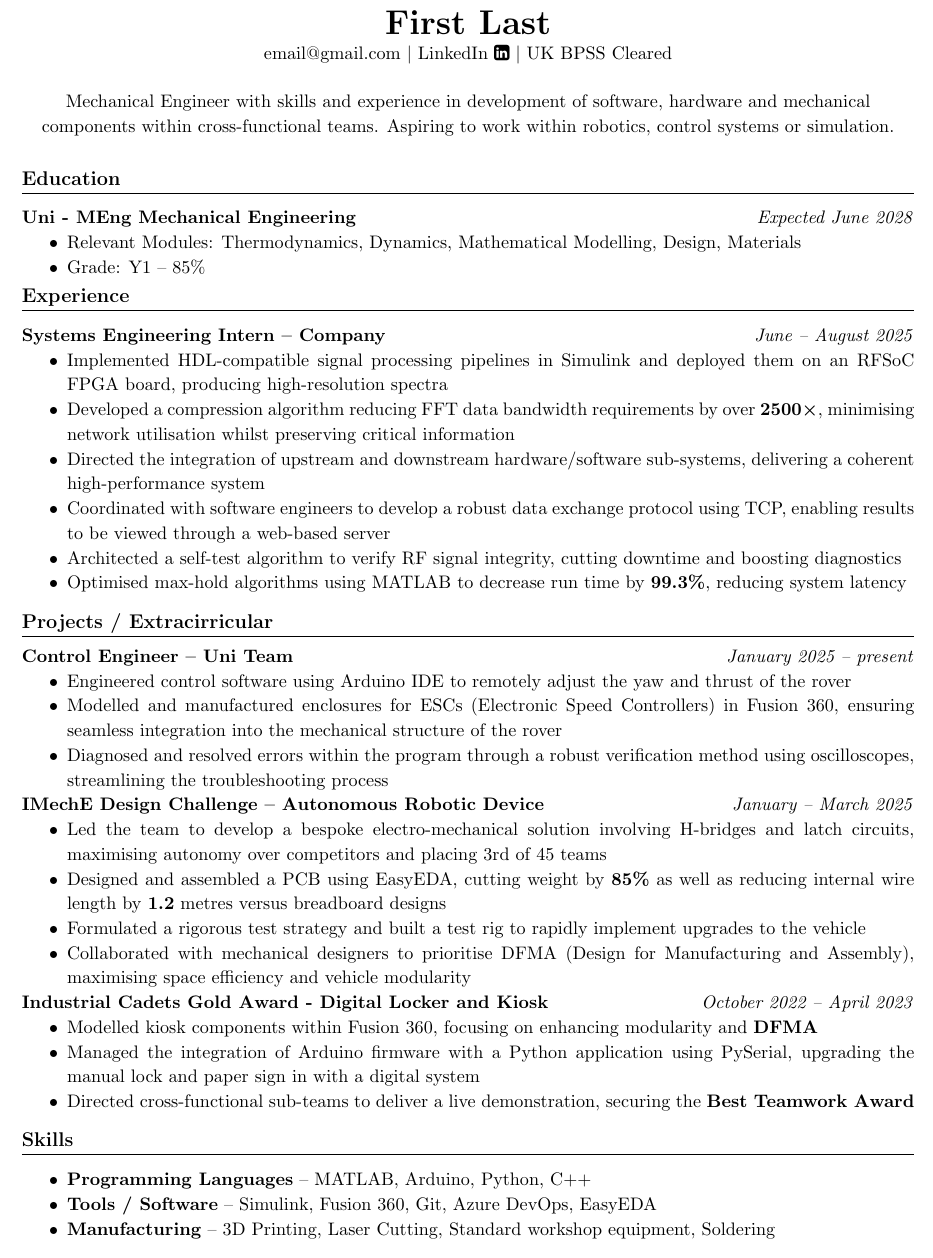
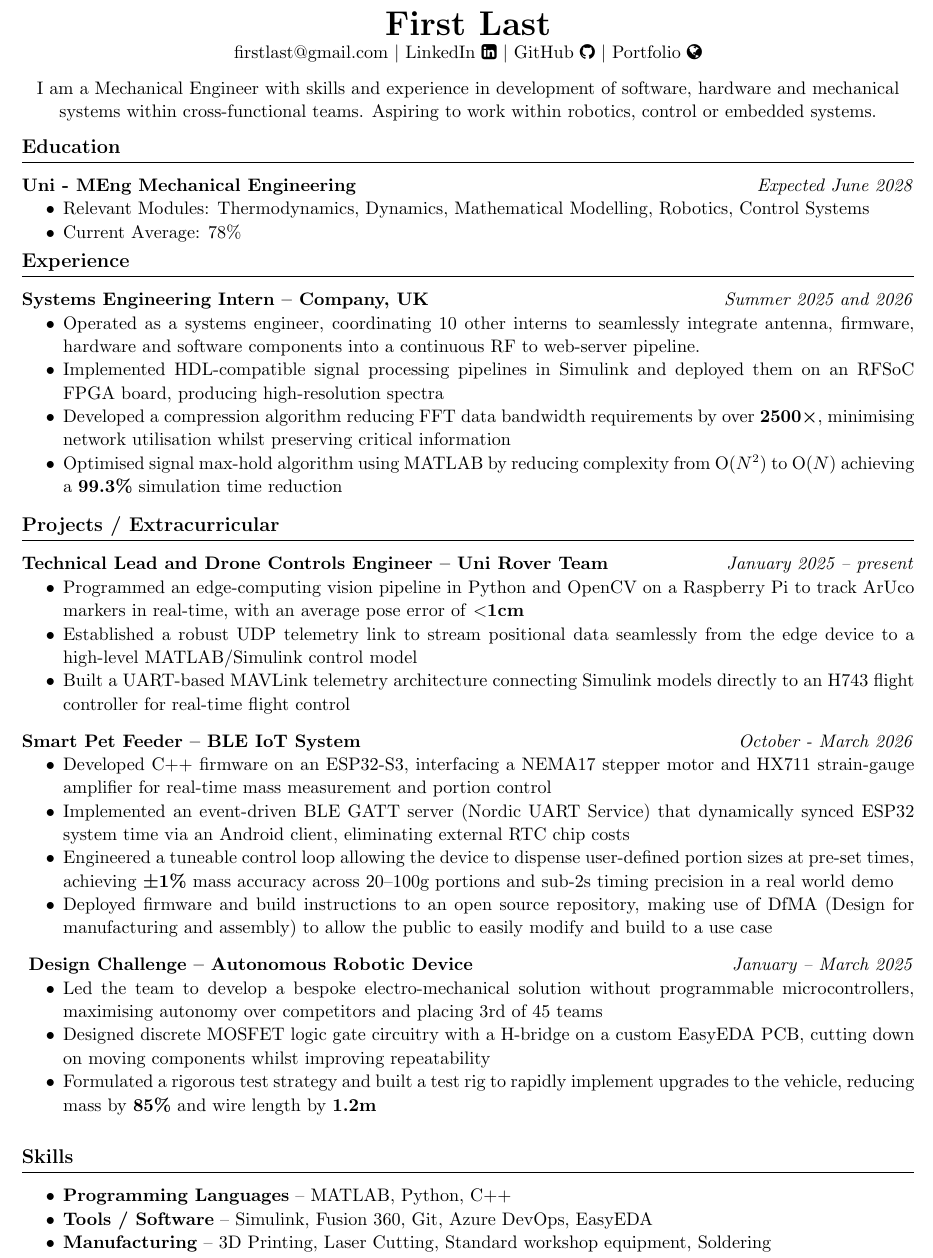
Before and after one commit to amitchandran06/Resumes, a LaTeX document (main.tex): part of the page, cut so that both start at the same text. Compiled offline with pdfLaTeX.

Commit message:
Updated Redacted CV content

```diff
--- a/main.tex
+++ b/main.tex
@@ -1,4 +1,4 @@
-\documentclass[a4paper,11pt]{article}
+\documentclass[a4paper,10pt]{article} %Adjust Font Size Below NOT here
 
 % Packages
 \usepackage[margin=0.4in]{geometry}
@@ -8,6 +8,7 @@
 \usepackage{setspace} % for line spacing
 \usepackage{hyperref}
 \usepackage{fontawesome}
+\usepackage[fontsize=10.7pt]{scrextend}
 
 % Formatting
 \titleformat{\section}{\large\bfseries}{}{0em}{}[\titlerule]
@@ -18,16 +19,16 @@
 \pagestyle{empty}
 \begin{center}
     {\huge\textbf{First Last}} \\
-    \href{mailto:amitchandran06@gmail.com}{email@gmail.com}{ \textbar{}  \href{https://www.linkedin.com/in/amit-chandran}{LinkedIn \faLinkedinSquare}}{ \textbar{}   UK BPSS Cleared} \\
-    \vspace{0.5cm}
-    {\textrm{Mechanical Engineer with skills and experience in development of software, hardware and mechanical components within cross-functional teams. Aspiring to work within robotics, control systems or simulation.}}
+    \href{mailto:firstlast@gmail.com}{firstlast@gmail.com} \textbar{} \href{https://www.linkedin.com/in/firstlast}{LinkedIn \faLinkedinSquare} \textbar{} \href{https://github.com/firstlast}{GitHub \faGithub} \textbar{} \href{https://firstlast.github.io/Portfolio/}{Portfolio \faGlobe} \\
+    \vspace{0.25cm}
+    {\textrm{I am a Mechanical Engineer with skills and experience in development of software, hardware and mechanical systems within cross-functional teams. Aspiring to work within robotics, control or embedded systems.}}
 \end{center}
-
+\vspace{-0.75cm}
 \section*{Education}
 \noindent\textbf{Uni - MEng Mechanical Engineering} \hfill \textit{Expected June 2028}
 \begin{itemize}
-    \item Relevant Modules: Thermodynamics, Dynamics, Mathematical Modelling, Design, Materials
-    \item Grade: Y1 – 85\%
+    \item Relevant Modules: Thermodynamics, Dynamics, Mathematical Modelling, Robotics, Control Systems
+    \item Current Average: 78\%
 \end{itemize}
 
 %\noindent\textbf{King Edwards VI Five Ways} \hfill \textit{2017 – 2024}
@@ -36,42 +37,42 @@
 %\end{itemize}
 \vspace{-0.5cm}
 \section*{Experience}
-\noindent\textbf{Systems Engineering Intern – Company} \hfill \textit{June – August 2025}
+\noindent\textbf{Systems Engineering Intern – Company, UK} \hfill \textit{Summer 2025 and 2026}
 \begin{itemize}
+    \item Operated as a systems engineer, coordinating 10 other interns to seamlessly integrate antenna, firmware, hardware and software components into a continuous RF to web-server pipeline.
     \item Implemented HDL-compatible signal processing pipelines in Simulink and deployed them on an RFSoC FPGA board, producing high-resolution spectra
     \item Developed a compression algorithm reducing FFT data bandwidth requirements by over \textbf{2500×}, minimising network utilisation whilst preserving critical information
-    \item Directed the integration of upstream and downstream hardware/software sub-systems, delivering a coherent high-performance system
-    \item Coordinated with software engineers to develop a robust data exchange protocol using TCP, enabling results to be viewed through a web-based server
-    \item Architected a self-test algorithm to verify RF signal integrity, cutting downtime and boosting diagnostics
-    \item Optimised max-hold algorithms using MATLAB to decrease run time by \textbf{99.3\%}, reducing system latency
+    \item Optimised signal max-hold algorithm using MATLAB by reducing complexity from O$(N^2)$ to O$(N)$ achieving a \textbf{99.3\%} simulation time reduction
 
 \end{itemize}
 \vspace{-0.75em}
-\section*{Projects / Extracirricular}
-\vspace{-0.25em}
-\noindent\textbf{Control Engineer – Uni Team} \hfill \textit{January 2025 – present}
+\section*{Projects / Extracurricular}
+\noindent\textbf{Technical Lead and Drone Controls Engineer – Uni Rover Team} \hfill \textit{January 2025 – present}
 \begin{itemize}
-    \item Engineered control software using Arduino IDE to remotely adjust the yaw and thrust of the rover
-    \item Modelled and manufactured enclosures for ESCs (Electronic Speed Controllers) in Fusion 360, ensuring seamless integration into the mechanical structure of the rover
-    \item Diagnosed and resolved errors within the program through a robust verification method using oscilloscopes, streamlining the troubleshooting process
+    \item Programmed an edge-computing vision pipeline in Python and OpenCV on a Raspberry Pi to track ArUco markers in real-time, with an average pose error of \textbf{$<$1cm}
+    \item Established a robust UDP telemetry link to stream positional data seamlessly from the edge device to a high-level MATLAB/Simulink control model
+    \item Built a UART-based MAVLink telemetry architecture connecting Simulink models directly to an H743 flight controller for real-time flight control
 \end{itemize}
-\noindent\textbf{IMechE Design Challenge – Autonomous Robotic Device} \hfill \textit{January – March 2025}
+\vspace{0.75em}
+\noindent\textbf{Smart Pet Feeder – BLE IoT System} \hfill \textit{October - March 2026}
 \begin{itemize}
-    \item Led the team to develop a bespoke electro-mechanical solution involving H-bridges and latch circuits, maximising autonomy over competitors and placing 3rd of 45 teams
-    \item Designed and assembled a PCB using EasyEDA, cutting weight by \textbf{85\%}  as well as reducing internal wire length by \textbf{1.2} metres versus breadboard designs
-    \item Formulated a rigorous test strategy and built a test rig to rapidly implement upgrades to the vehicle
-    \item Collaborated with mechanical designers to prioritise DFMA (Design for Manufacturing and Assembly), maximising space efficiency and vehicle modularity
+    \item Developed C++ firmware on an ESP32-S3, interfacing a NEMA17 stepper motor and HX711 strain-gauge amplifier for real-time mass measurement and portion control
+    \item Implemented an event-driven BLE GATT server (Nordic UART Service) that dynamically synced ESP32 system time via an Android client, eliminating external RTC chip costs
+    \item Engineered a tuneable control loop allowing the device to dispense user-defined portion sizes at pre-set times, achieving \textbf{±1\%} mass accuracy across 20–100g portions and sub-2s timing precision in a real world demo
+    \item Deployed firmware and build instructions to an open source repository, making use of DfMA (Design for manufacturing and assembly) to allow the public to easily modify and build to a use case
 \end{itemize}
-\noindent\textbf{Industrial Cadets Gold Award - Digital Locker and Kiosk} \hfill \textit{October 2022 – April 2023}
+\vspace{0.75em}
+\noindent\textbf{ Design Challenge – Autonomous Robotic Device} \hfill \textit{January – March 2025}
 \begin{itemize}
-    \item Modelled kiosk components within Fusion 360, focusing on enhancing modularity and \textbf{DFMA}
-    \item Managed the integration of Arduino firmware with a Python application using PySerial, upgrading the manual lock and paper sign in with a digital system
-    \item Directed cross-functional sub-teams to deliver a live demonstration, securing the \textbf{Best Teamwork Award}
+    \item Led the team to develop a bespoke electro-mechanical solution without programmable microcontrollers, maximising autonomy over competitors and placing 3rd of 45 teams
+    \item Designed discrete MOSFET logic gate circuitry with a H-bridge on a custom EasyEDA PCB, cutting down on moving components whilst improving repeatability
+    \item Formulated a rigorous test strategy and built a test rig to rapidly implement upgrades to the vehicle, reducing mass by \textbf{85\%} and wire length by \textbf{1.2m}
 \end{itemize}
-\vspace{-0.75em}
+
+
 \section*{Skills}
 \begin{itemize}
-    \item \textbf{Programming Languages} – MATLAB, Arduino, Python, C++
+    \item \textbf{Programming Languages} – MATLAB, Python, C++
     \item \textbf{Tools / Software} –  Simulink, Fusion 360, Git, Azure DevOps, EasyEDA
     \item \textbf{Manufacturing} – 3D Printing, Laser Cutting, Standard workshop equipment, Soldering
 \end{itemize}
```
Also changed, not shown: main.pdf, 5 other files.
